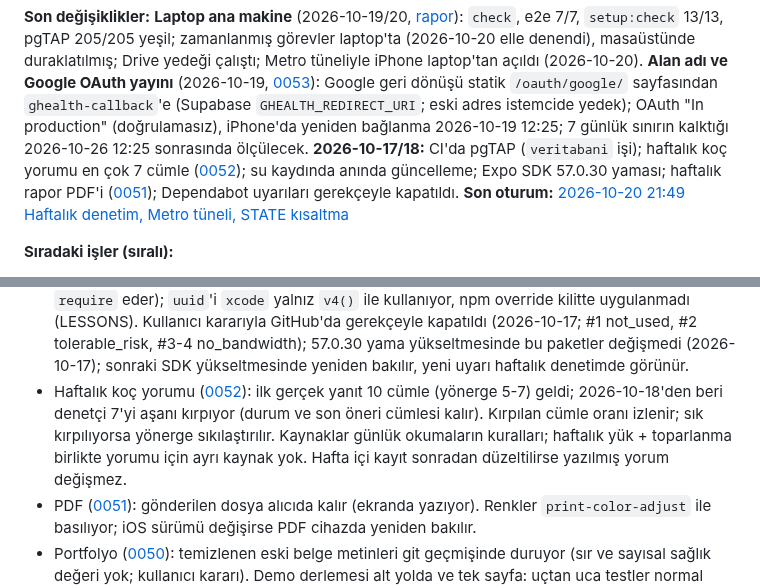
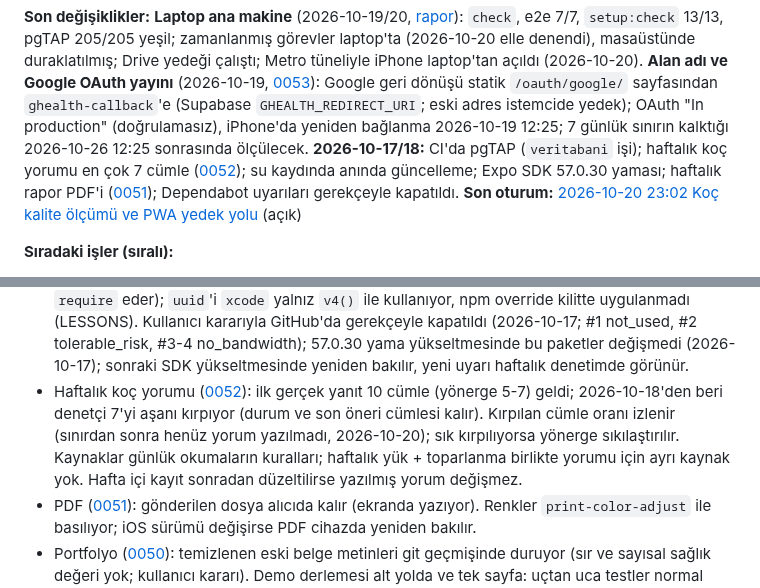
Before and after one commit to emir-eid/hooplab, a Markdown page: docs/STATE.md, 2 parts joined by grey strips. Rendered like a GitHub page.

```diff
--- a/docs/STATE.md
+++ b/docs/STATE.md
@@ -6,7 +6,7 @@ Tek doğruluk kaynağı. `/rep` her iş sonunda, `/kapat` her oturum sonunda gü
 **Ne var:** Faz 0, 0.5, 2, 3, 4 tamam; Faz 1'den yalnız TestFlight kaldı. Uygulama: Bugün (günün durumu HRV / uyku nabzı / uyku kişisel bandıyla, check-in, beslenme / su / öğün halkaları, yakılan enerji ve saatlik grafik, gece işaretleri, maç çevresi ve seyahat kartları, koç kartı), Trend (yük, haftalık rapor, PDF, haftalık koç yorumu), Vücut (ağrı haritası, bölge yükü, 3D), Koç (günlük özet ve soru-cevap, kaynak alıntılı, denetçili), Takvim, yerel bildirimler, demo modu. Google Health senkronu saatlik (bulutta), hesaplar `packages/engine`'de, 118 kaynak ve 50 kural `research/`'te, koç Claude Sonnet 5.5 + Haiku 5.5 (Edge Functions). Ayrıntı: [faz özetleri](phases/), [kararlar](decisions/README.md), eski uzun özet [archive/STATE-2026-10-20](archive/STATE-2026-10-20.md). Tasarım **C · Hale** ([0010](decisions/0010-tasarim-yonu-hale.md)). Repo public; portfolyo ve canlı demo https://hooplab.dev/ ([0050](decisions/0050-portfolyo-sayfasi.md), [0053](decisions/0053-alan-adi-ve-google-yayin.md)). Kurulum sihirbazı `npm run setup` / `setup:check` ([0023](decisions/0023-kurulum-sihirbazi-terminalde.md)); EAS hazır, ilk derleme Apple üyeliğini bekliyor ([0024](decisions/0024-eas-derleme-ve-guncelleme.md)). Dış servis işlerini Claude yürütür ([0016](decisions/0016-dis-servisleri-claude-yurutur.md)).
 
 **Son değişiklikler:** **Laptop ana makine** (2026-10-19/20, [rapor](sessions/2026-10-19-1416-laptop-kurulumu.md)): `check`, e2e 7/7, `setup:check` 13/13, pgTAP 205/205 yeşil; zamanlanmış görevler laptop'ta (2026-10-20 elle denendi), masaüstünde duraklatılmış; Drive yedeği çalıştı; Metro tüneliyle iPhone laptop'tan açıldı (2026-10-20). **Alan adı ve Google OAuth yayını** (2026-10-19, [0053](decisions/0053-alan-adi-ve-google-yayin.md)): Google geri dönüşü statik `/oauth/google/` sayfasından `ghealth-callback`'e (Supabase `GHEALTH_REDIRECT_URI`; eski adres istemcide yedek); OAuth "In production" (doğrulamasız), iPhone'da yeniden bağlanma 2026-10-19 12:25; 7 günlük sınırın kalktığı 2026-10-26 12:25 sonrasında ölçülecek. **2026-10-17/18:** CI'da pgTAP (`veritabani` işi); haftalık koç yorumu en çok 7 cümle ([0052](decisions/0052-haftalik-koc-yorumu.md)); su kaydında anında güncelleme; Expo SDK 57.0.30 yaması; haftalık rapor PDF'i ([0051](decisions/0051-haftalik-rapor-pdf.md)); Dependabot uyarıları gerekçeyle kapatıldı.
-**Son oturum:** [2026-10-20 21:49 Haftalık denetim, Metro tüneli, STATE kısaltma](sessions/2026-10-20-2149-haftalik-denetim-laptop.md)
+**Son oturum:** [2026-10-20 23:02 Koç kalite ölçümü ve PWA yedek yolu](sessions/2026-10-20-2302-koc-olcumu-ve-pwa.md) (açık)
 
 **Sıradaki işler (sıralı):**
 1. **Google token ölçümü** (2026-10-26 12:25'ten sonra): `health_sync_status`'ta `last_success_at` o andan sonra ve `last_error` boşsa 7 günlük sınır kalkmış; LESSONS, 0019, 0053 ve kullanıcı işleri güncellenir. Düşerse Testing'e dönülür.
@@ -31,7 +31,7 @@ Tek doğruluk kaynağı. `/rep` her iş sonunda, `/kapat` her oturum sonunda gü
 - Odakta koşullu yenileme ([0048](decisions/0048-performans-turu.md)): Supabase istemcisi dışından yazan yeni bir yol veri sürümünü kendisi artırmazsa ekran 5 dakikaya kadar eski kalır; "kaydettim, görünmüyor" denirse ilk şüpheli bu kapı.
 - Uçtan uca testler ([0049](decisions/0049-uctan-uca-test-web-webkit.md)) web'de ve demo veriyle koşar: iOS'a özgü sorunlar (klavye, native bileşenler, 3D) ve gerçek veri katmanı bu testlerin dışında; cihaz kontrolü tünelle sürer. Seçiciler erişilebilirlik adlarına bağlı: etiket değişince test de güncellenir.
 - Dependabot: 4 açık uyarı (2 yüksek: `braces`, `node-forge`; 2 orta: `decode-uri-component`, `uuid`), hepsi Expo'nun derleme / geliştirme bağımlılığı; web çıktısında yok (2026-10-17 arandı). `braces` ve `node-forge` için yama yok; `decode-uri-component` 0.5 yalnız ESM (`query-string` `require` eder); `uuid`'i `xcode` yalnız `v4()` ile kullanıyor, npm override kilitte uygulanmadı (LESSONS). Kullanıcı kararıyla GitHub'da gerekçeyle kapatıldı (2026-10-17; #1 not_used, #2 tolerable_risk, #3-4 no_bandwidth); 57.0.30 yama yükseltmesinde bu paketler değişmedi (2026-10-17); sonraki SDK yükseltmesinde yeniden bakılır, yeni uyarı haftalık denetimde görünür.
-- Haftalık koç yorumu ([0052](decisions/0052-haftalik-koc-yorumu.md)): ilk gerçek yanıt 10 cümle (yönerge 5-7) geldi; 2026-10-18'den beri denetçi 7'yi aşanı kırpıyor (durum ve son öneri cümlesi kalır). Kırpılan cümle oranı izlenir; sık kırpılıyorsa yönerge sıkılaştırılır. Kaynaklar günlük okumaların kuralları; haftalık yük + toparlanma birlikte yorumu için ayrı kaynak yok. Hafta içi kayıt sonradan düzeltilirse yazılmış yorum değişmez.
+- Haftalık koç yorumu ([0052](decisions/0052-haftalik-koc-yorumu.md)): ilk gerçek yanıt 10 cümle (yönerge 5-7) geldi; 2026-10-18'den beri denetçi 7'yi aşanı kırpıyor (durum ve son öneri cümlesi kalır). Kırpılan cümle oranı izlenir (sınırdan sonra henüz yorum yazılmadı, 2026-10-20); sık kırpılıyorsa yönerge sıkılaştırılır. Kaynaklar günlük okumaların kuralları; haftalık yük + toparlanma birlikte yorumu için ayrı kaynak yok. Hafta içi kayıt sonradan düzeltilirse yazılmış yorum değişmez.
 - PDF ([0051](decisions/0051-haftalik-rapor-pdf.md)): gönderilen dosya alıcıda kalır (ekranda yazıyor). Renkler `print-color-adjust` ile basılıyor; iOS sürümü değişirse PDF cihazda yeniden bakılır.
 - Portfolyo ([0050](decisions/0050-portfolyo-sayfasi.md)): temizlenen eski belge metinleri git geçmişinde duruyor (sır ve sayısal sağlık değeri yok; kullanıcı kararı). Demo derlemesi alt yolda ve tek sayfa: uçtan uca testler normal çıktıyı dener, demo derlemesine özgü bir bozulma testten kaçabilir. Yerelde demo derlenirken kimlik değişkenleri boş verilmezse `.env.local`'deki EAS kimliği pakete girer (betikler veriyor; LESSONS).
 - three.js / expo-gl sürüm yükseltmesinde WebGL2 denetimi değişebilir; yükseltmeden sonra Vücut sekmesi iPhone'da açılır ([0018](decisions/0018-vucut-gorunumu.md), LESSONS).
```
Also changed, not shown: other parts of docs/STATE.md (+1 -1 lines), docs/sessions/2026-10-20-2302-koc-olcumu-ve-pwa.md (added, +38 -0 lines).
